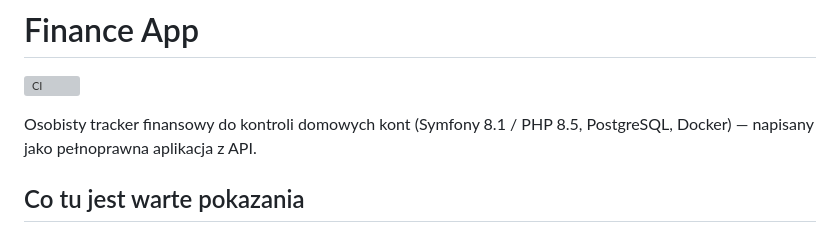
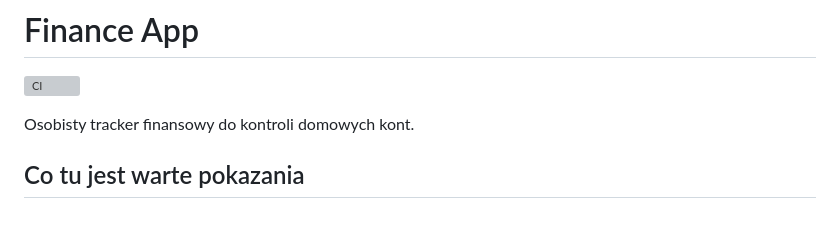
Before and after one commit to 021800rr/Finance-App, a Markdown page: README.md, the part around one of its changes. GitHub-like rendering; grey boxes are pictures that could not be loaded.

```diff
--- a/README.md
+++ b/README.md
@@ -2,8 +2,7 @@
 
 [![CI](https://github.com/021800rr/Finance-App/actions/workflows/ci.yml/badge.svg)](https://github.com/021800rr/Finance-App/actions/workflows/ci.yml)
 
-Osobisty tracker finansowy do kontroli domowych kont (Symfony 8.1 / PHP 8.5, PostgreSQL, Docker) — napisany jako
-pełnoprawna aplikacja z API.
+Osobisty tracker finansowy do kontroli domowych kont.
 
 ## Co tu jest warte pokazania
 
```
Also changed, not shown: other parts of README.md (+25 -88 lines).
